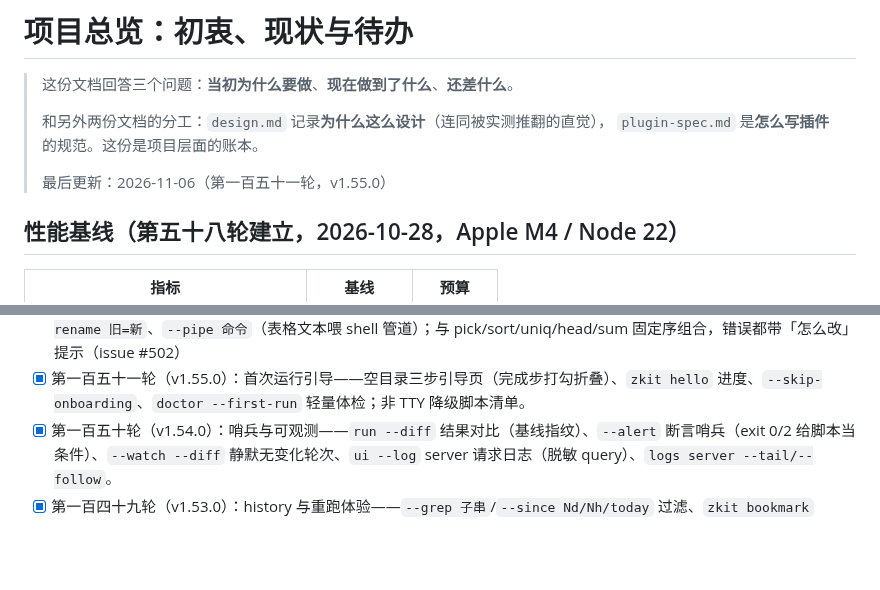
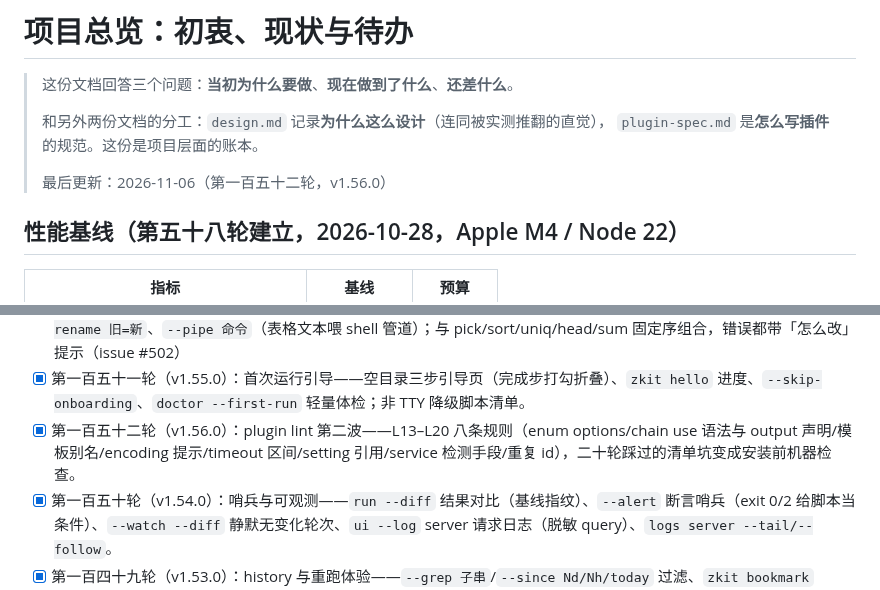
Before and after one commit to nicholyx/zerokit, a Markdown page: docs/reference/overview.md, 2 parts joined by grey strips. GitHub-like rendering; blank space fills up the shorter version.

Commit message:
docs: overview 第一百五十二轮行 + 计数 2500 同步

```diff
--- a/docs/reference/overview.md
+++ b/docs/reference/overview.md
@@ -5,7 +5,7 @@
 > 和另外两份文档的分工：`design.md` 记录**为什么这么设计**（连同被实测推翻的直觉），
 > `plugin-spec.md` 是**怎么写插件**的规范。这份是项目层面的账本。
 >
-> 最后更新：2026-11-06（第一百五十一轮，v1.55.0）
+> 最后更新：2026-11-06（第一百五十二轮，v1.56.0）
 
 ## 性能基线（第五十八轮建立，2026-10-28，Apple M4 / Node 22）
 
@@ -102,6 +102,7 @@ uTools 开始收费了。想找一个替代品，找了一圈发现真正的问
 - [x] 第一百四十七轮（v1.51.0）：压测与稳定性——并发 8 动作 seq 无串台、失败混入审计不丢行、3×2MB 大输出溢出落盘各自独立、3 进程并发写审计无交叉半行（appendFileSync 单行原子）；结论：重建式渲染模型下 addEventListener 数量不是泄漏判据（document/window 级绑定有守卫、setInterval/clearInterval 配平才是）；stress.mjs 入库（--quick 档进测试）、bench 补并发探针、stress147-smoke 10 项（issue #498）
 - [x] 第一百四十八轮（v1.52.0）：CLI 输出管道——`--where 列>值` 过滤、`--calc 新列=表达式`（四则+括号+列名）、`--rename 旧=新`、`--pipe 命令`（表格文本喂 shell 管道）；与 pick/sort/uniq/head/sum 固定序组合，错误都带「怎么改」提示（issue #502）
 - [x] 第一百五十一轮（v1.55.0）：首次运行引导——空目录三步引导页（完成步打勾折叠）、`zkit hello` 进度、`--skip-onboarding`、`doctor --first-run` 轻量体检；非 TTY 降级脚本清单。
+- [x] 第一百五十二轮（v1.56.0）：plugin lint 第二波——L13–L20 八条规则（enum options/chain use 语法与 output 声明/模板别名/encoding 提示/timeout 区间/setting 引用/service 检测手段/重复 id），二十轮踩过的清单坑变成安装前机器检查。
 - [x] 第一百五十轮（v1.54.0）：哨兵与可观测——`run --diff` 结果对比（基线指纹）、`--alert` 断言哨兵（exit 0/2 给脚本当条件）、`--watch --diff` 静默无变化轮次、`ui --log` server 请求日志（脱敏 query）、`logs server --tail/--follow`。
 - [x] 第一百四十九轮（v1.53.0）：history 与重跑体验——`--grep 子串`/`--since Nd/Nh/today` 过滤、`zkit bookmark`（add/list/rm/run，0600 原子写）、`--rerun-last` 一键重跑、默认视图含 ✓/✗ 失败标记、非交互终端重跑提示（issue #505）
 - [x] 第一百四十六轮（v1.50.0）：质量护栏——CHANGELOG 格式/文档数字同步/绝对路径/版本行四断言进 lint.sh、verify-remote.sh push/tag 复核、FFFD 进 lint、提交信息空行分隔（issue #495）
```
Also changed, not shown: START-HERE.md (+1 -1 lines).
